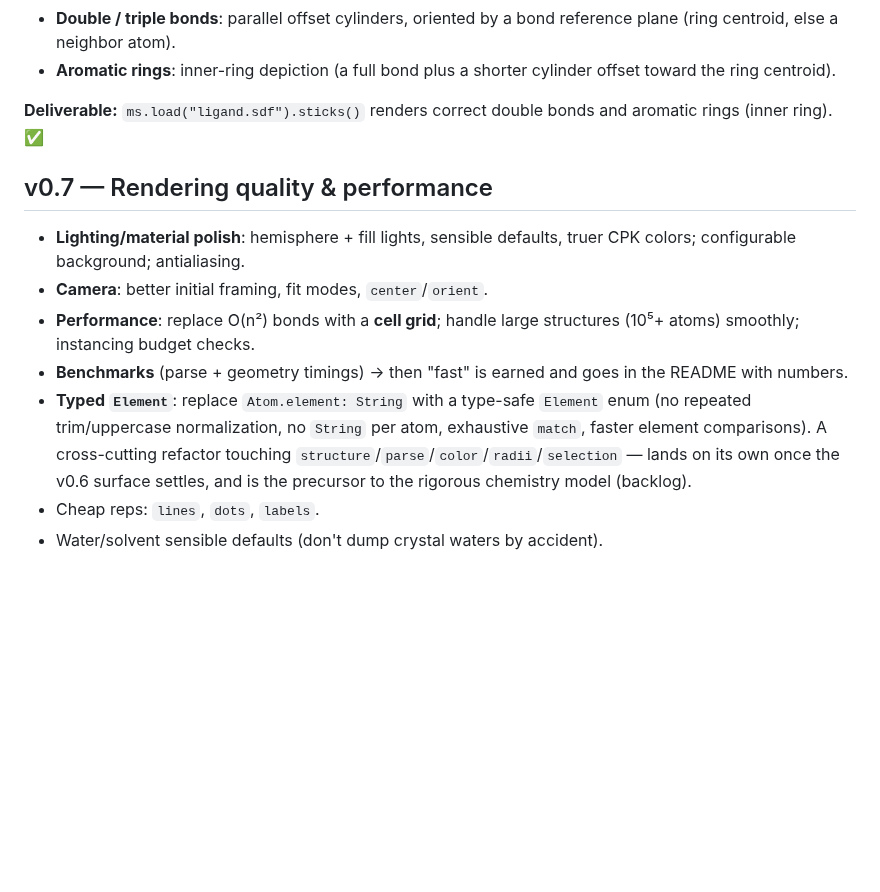
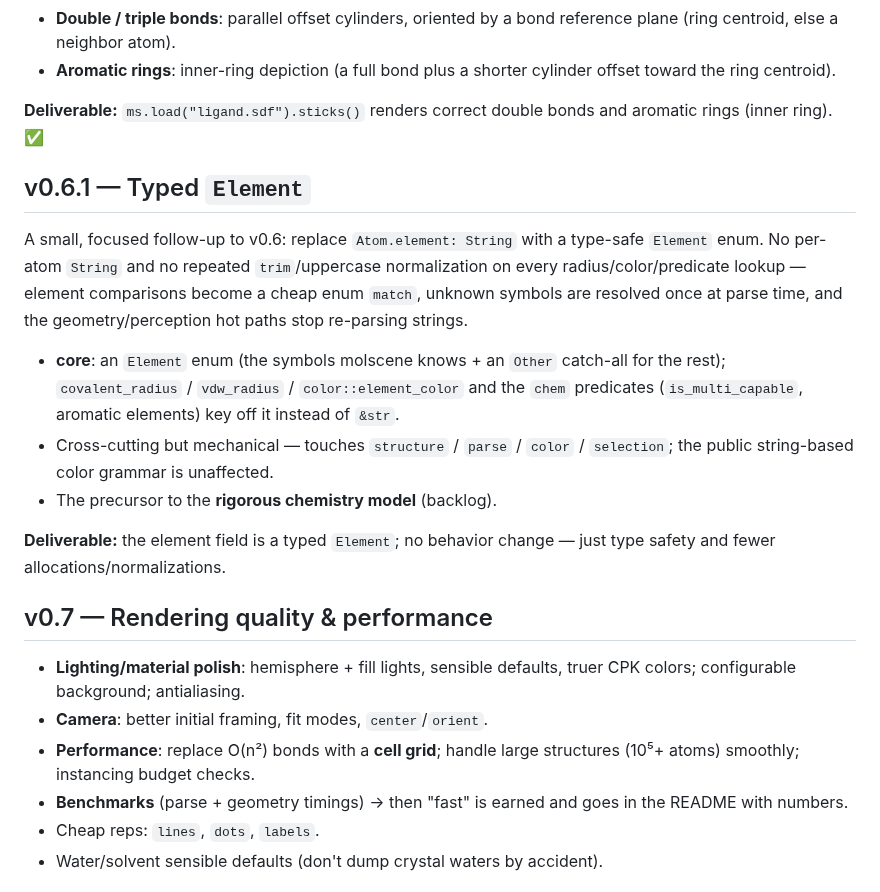
Before and after one commit to kohbanye/molscene, a Markdown page: ROADMAP.md, the part around the change. Rendered like a GitHub page; blank space fills up the shorter version.

Commit message:
ROADMAP: make typed Element its own v0.6.1 milestone
Pull the typed Element enum out of the v0.7 bullet list into a dedicated,
focused v0.6.1 follow-up milestone (with scope + deliverable), since it's a
single self-contained task rather than part of the rendering/perf work.

https://claude.ai/code/session_01JueiNRyba9siDNaEiT3dzu

```diff
--- a/ROADMAP.md
+++ b/ROADMAP.md
@@ -236,6 +236,25 @@ sticks, as is conventional.)
 **Deliverable:** `ms.load("ligand.sdf").sticks()` renders correct double bonds
 and aromatic rings (inner ring). ✅
 
+## v0.6.1 — Typed `Element`
+
+A small, focused follow-up to v0.6: replace `Atom.element: String` with a
+type-safe `Element` enum. No per-atom `String` and no repeated `trim`/uppercase
+normalization on every radius/color/predicate lookup — element comparisons become
+a cheap enum `match`, unknown symbols are resolved once at parse time, and the
+geometry/perception hot paths stop re-parsing strings.
+
+- **core**: an `Element` enum (the symbols molscene knows + an `Other` catch-all
+  for the rest); `covalent_radius` / `vdw_radius` / `color::element_color` and the
+  `chem` predicates (`is_multi_capable`, aromatic elements) key off it instead of
+  `&str`.
+- Cross-cutting but mechanical — touches `structure` / `parse` / `color` /
+  `selection`; the public string-based color grammar is unaffected.
+- The precursor to the **rigorous chemistry model** (backlog).
+
+**Deliverable:** the element field is a typed `Element`; no behavior change — just
+type safety and fewer allocations/normalizations.
+
 ## v0.7 — Rendering quality & performance
 
 - **Lighting/material polish**: hemisphere + fill lights, sensible defaults,
@@ -245,11 +264,6 @@ and aromatic rings (inner ring). ✅
   structures (10⁵+ atoms) smoothly; instancing budget checks.
 - **Benchmarks** (parse + geometry timings) → then "fast" is earned and goes in
   the README with numbers.
-- **Typed `Element`**: replace `Atom.element: String` with a type-safe `Element`
-  enum (no repeated trim/uppercase normalization, no `String` per atom, exhaustive
-  `match`, faster element comparisons). A cross-cutting refactor touching
-  `structure`/`parse`/`color`/`radii`/`selection` — lands on its own once the v0.6
-  surface settles, and is the precursor to the rigorous chemistry model (backlog).
 - Cheap reps: `lines`, `dots`, `labels`.
 - Water/solvent sensible defaults (don't dump crystal waters by accident).
 
```
